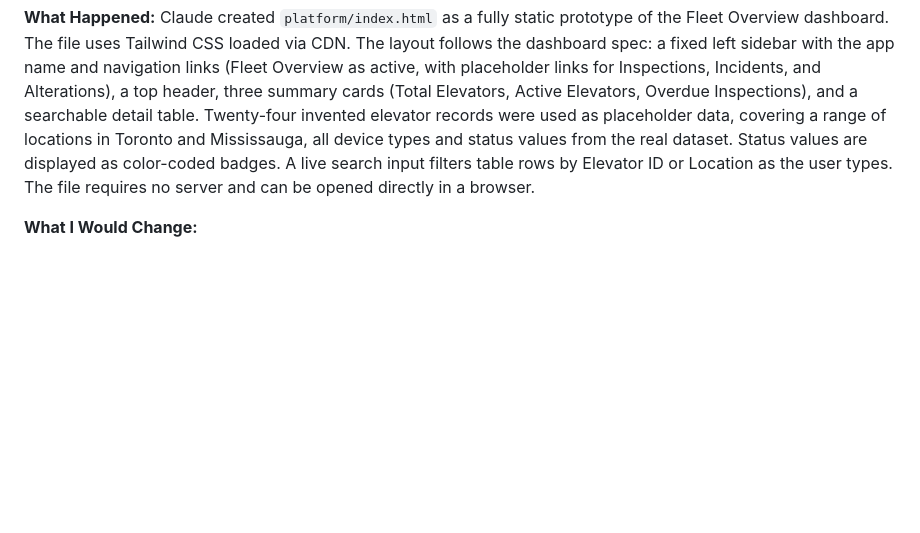
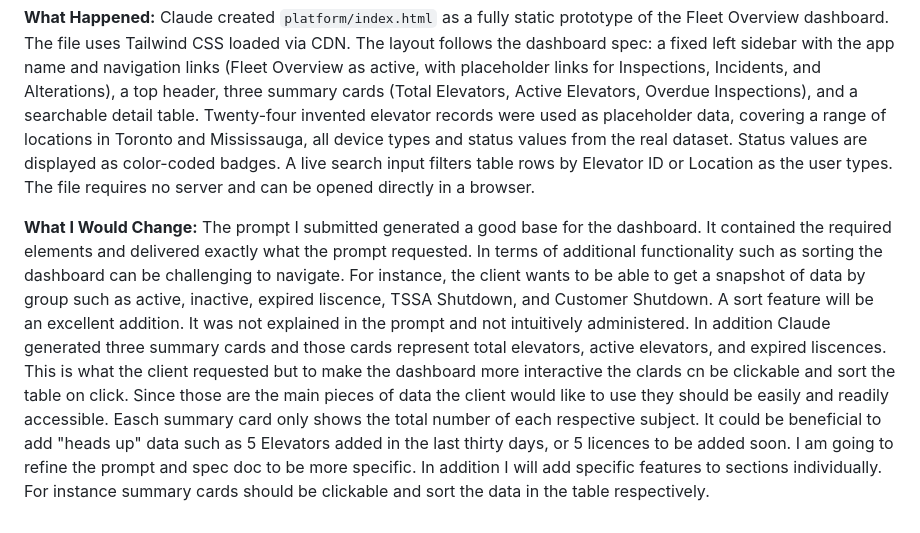
Before and after one commit to charleswinfield108/Rocket_Dashboard, a Markdown page: docs/ai-interaction-log.md, the part around the change. GitHub-like rendering; blank space fills up the shorter version.

Commit message:
chore: updated what I would change on entry 5.

```diff
--- a/docs/ai-interaction-log.md
+++ b/docs/ai-interaction-log.md
@@ -83,3 +83,4 @@ Claude updated the Overdue Inspections card definition in `docs/dashboard_spec.m
 Claude created `platform/index.html` as a fully static prototype of the Fleet Overview dashboard. The file uses Tailwind CSS loaded via CDN. The layout follows the dashboard spec: a fixed left sidebar with the app name and navigation links (Fleet Overview as active, with placeholder links for Inspections, Incidents, and Alterations), a top header, three summary cards (Total Elevators, Active Elevators, Overdue Inspections), and a searchable detail table. Twenty-four invented elevator records were used as placeholder data, covering a range of locations in Toronto and Mississauga, all device types and status values from the real dataset. Status values are displayed as color-coded badges. A live search input filters table rows by Elevator ID or Location as the user types. The file requires no server and can be opened directly in a browser.
 
 **What I Would Change:**
+The prompt I submitted generated a good base for  the dashboard. It contained the required elements and delivered exactly what the prompt requested. In terms of additional functionality such as sorting the dashboard can be challenging to navigate. For instance, the client wants to be able to get a snapshot of data by  group such as active, inactive, expired liscence, TSSA Shutdown, and Customer Shutdown. A sort feature will be an excellent  addition.  It was not explained in the prompt and not intuitively administered. In addition Claude generated three summary cards and those cards represent total  elevators, active elevators, and expired liscences.  This is what the client requested but to make the dashboard more interactive the clards cn be clickable and sort the table on click.  Since those are the main pieces of data the client would like to use they should be easily and readily accessible.  Easch summary card only shows the total number of each respective subject. It could be beneficial to add "heads up" data such as 5 Elevators added in the last thirty days, or 5 licences to be added soon.  I am going to refine the prompt and spec doc to be more specific.  In addition I will add specific features to sections individually.  For instance summary cards should be clickable and sort the data in the table respectively.
```
